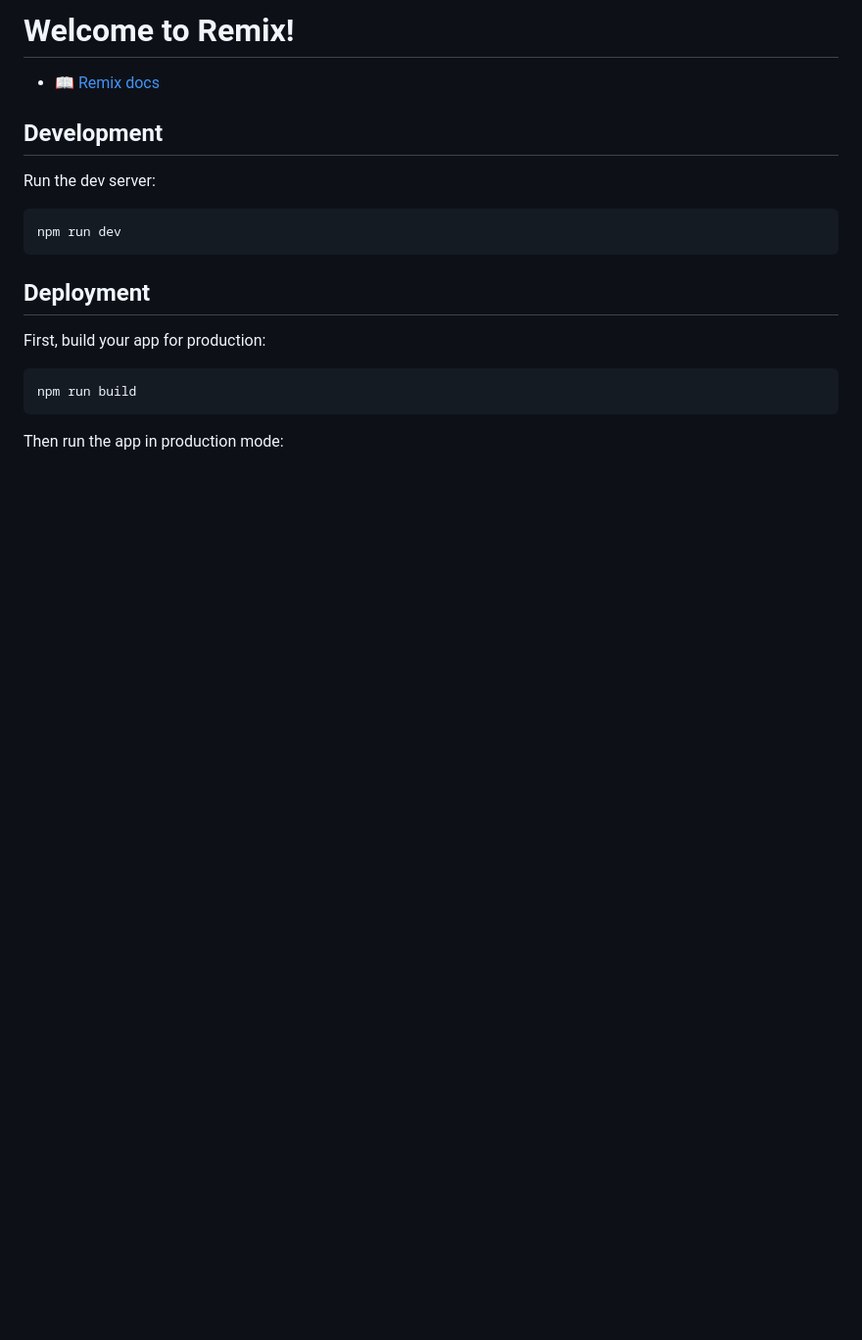
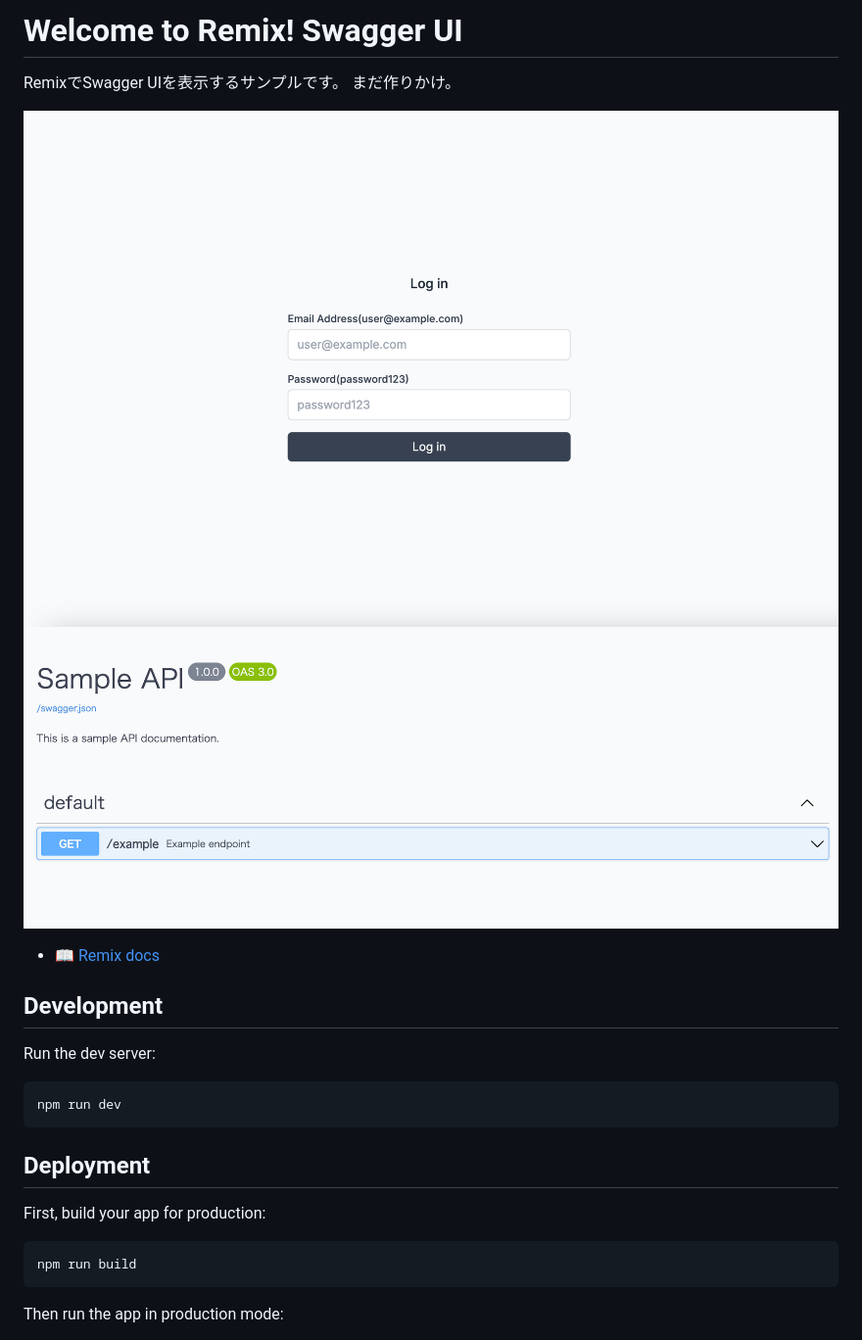
Before and after one commit to Cosmo2357/remix-swagger-ui, a Markdown page: README.md, the part around the change. Shown: that part at 98% size. Drawn GitHub-style; pictures changed too: readmeAssets/login.png (added), readmeAssets/swagger.png (added); blank space fills up the shorter version.

Commit message:
2nd commit

```diff
--- a/README.md
+++ b/README.md
@@ -1,4 +1,10 @@
-# Welcome to Remix!
+# Welcome to Remix! Swagger UI
+
+RemixでSwagger UIを表示するサンプルです。
+まだ作りかけ。
+
+![alt text](readmeAssets/login.png)
+![alt text](readmeAssets/swagger.png)
 
 - 📖 [Remix docs](https://remix.run/docs)
 
```
